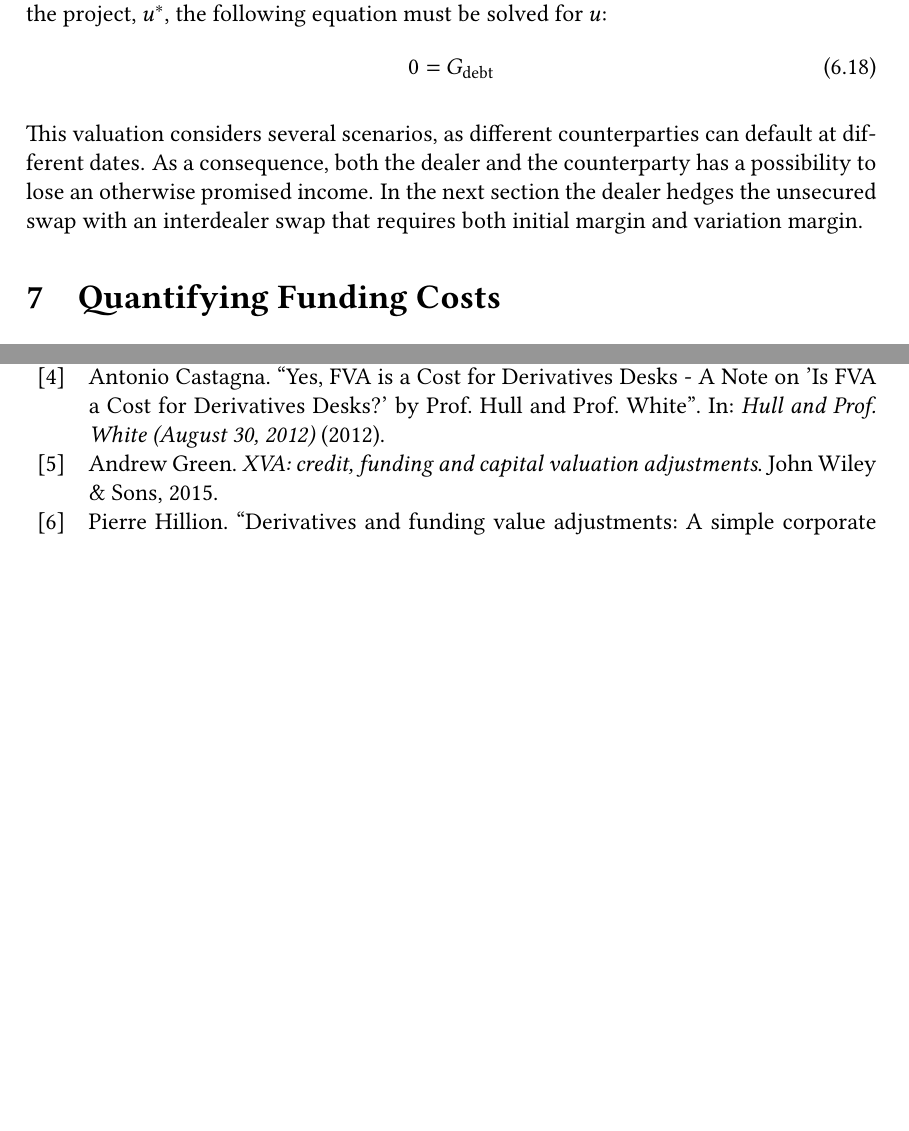
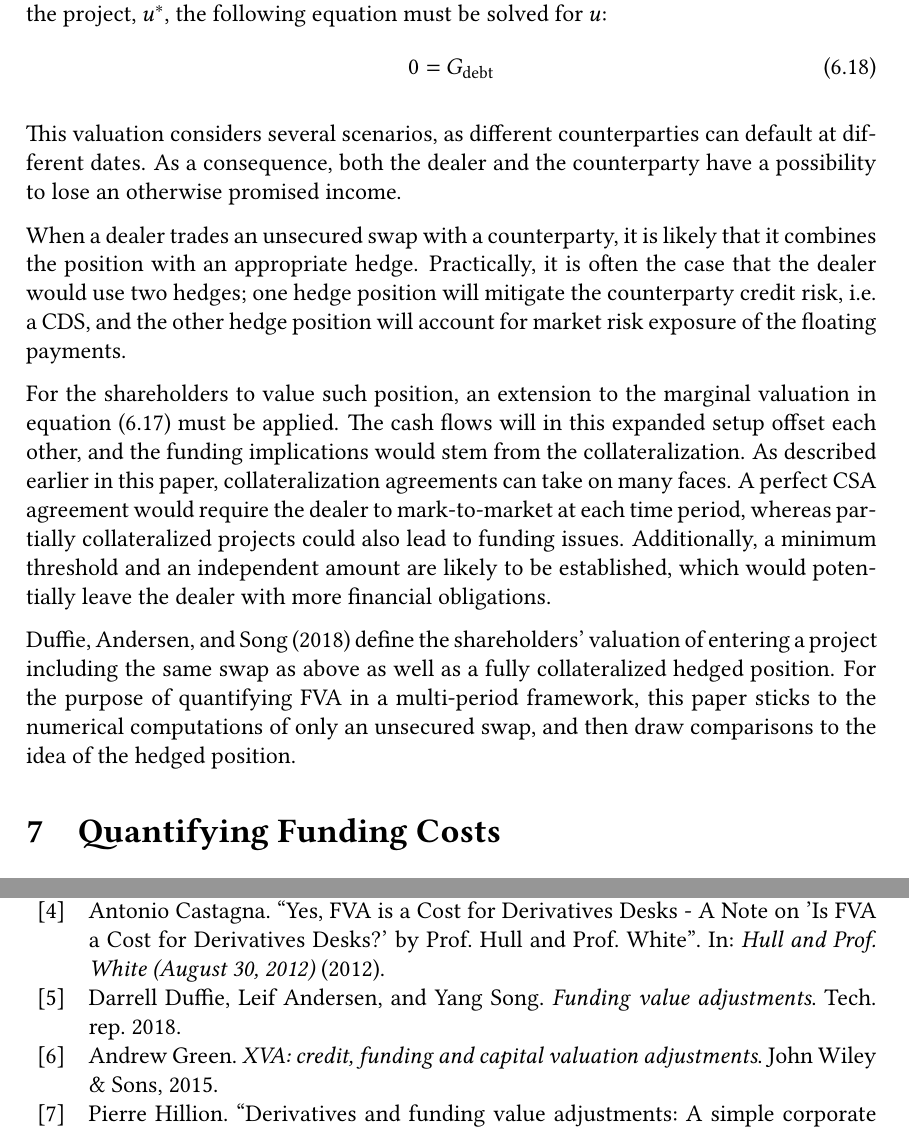
Before and after one commit to sebastianbaltser/master-thesis, a LaTeX thesis (thesis/main.tex, which reads thesis/content/body-matter/swap-contract/unsecured-swap-valuation.tex): two parts of pages 68 and 73 of 73 before the commit and two parts of pages 68 and 74 of 74 after it, joined at a grey line, cut so that both start at the same text, the shorter picture padded with empty space. Compiled offline with pdfLaTeX.

Commit message:
Rewrite unsecured valuation outro

```diff
--- a/thesis/content/body-matter/swap-contract/unsecured-swap-valuation.tex
+++ b/thesis/content/body-matter/swap-contract/unsecured-swap-valuation.tex
@@ -263,6 +263,27 @@
         \end{equation}
 
         This valuation considers several scenarios, as different counterparties can default at different dates.
-        As a consequence, both the dealer and the counterparty has a possibility to lose an otherwise promised income.
-        In the next section the dealer hedges the unsecured swap with an interdealer swap that requires both initial margin and variation margin.
+        As a consequence, both the dealer and the counterparty have a possibility to lose an otherwise promised income.
+
+        When a dealer trades an unsecured swap with a counterparty,
+        it is likely that it combines the position with an appropriate hedge.
+        Practically, it is often the case that the dealer would use two hedges;
+        one hedge position will mitigate the counterparty credit risk, i.e. a CDS,
+        and the other hedge position will account for market risk exposure of the floating payments.
+
+        For the shareholders to value such position,
+        an extension to the marginal valuation in \cref{eqn:shareholders-value-multi-period-swap} must be applied.
+        The cash flows will in this expanded setup offset each other,
+        and the funding implications would stem from the collateralization.
+        As described earlier in this paper, collateralization agreements can take on many faces.
+        A perfect CSA agreement would require the dealer to mark-to-market at each time period,
+        whereas partially collateralized projects could also lead to funding issues.
+        Additionally, a minimum threshold and an independent amount are likely to be established,
+        which would potentially leave the dealer with more financial obligations.
+
+        \textcite{ADS2018} define the shareholders' valuation of entering a project including the same swap as above as well as a fully collateralized hedged position.
+        For the purpose of quantifying \FVA/ in a multi-period framework,
+        this paper sticks to the numerical computations of only an unsecured swap,
+        and then draw comparisons to the idea of the hedged position.
+
 \end{document}
```
